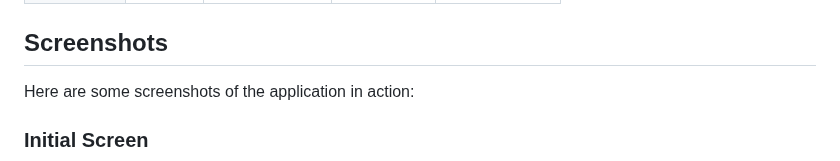
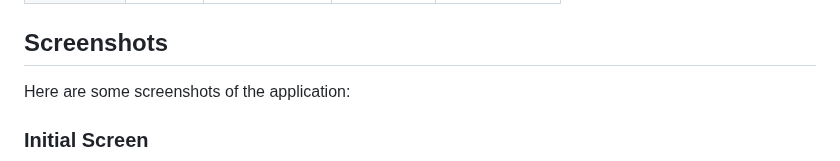
Before and after one commit to kevin-wijaya/AI-Generated-Text-Detection-with-Deep-Learning-Approach-on-Indonesian-Text, a Markdown page: README.md, the part around one of its changes. Rendered like a GitHub page.

Commit message:
tidy up readme #2

```diff
--- a/README.md
+++ b/README.md
@@ -175,7 +175,7 @@ Below is a table showing the evaluation metrics from the experiments conducted:
 
 
 ## Screenshots <a name = "screenshots"></a>
-Here are some screenshots of the application in action:
+Here are some screenshots of the application:
 
 ### Initial Screen
 ![initial-screen](.screenshots/initial.png)
```
Also changed, not shown: other parts of README.md (+1 -3 lines).
